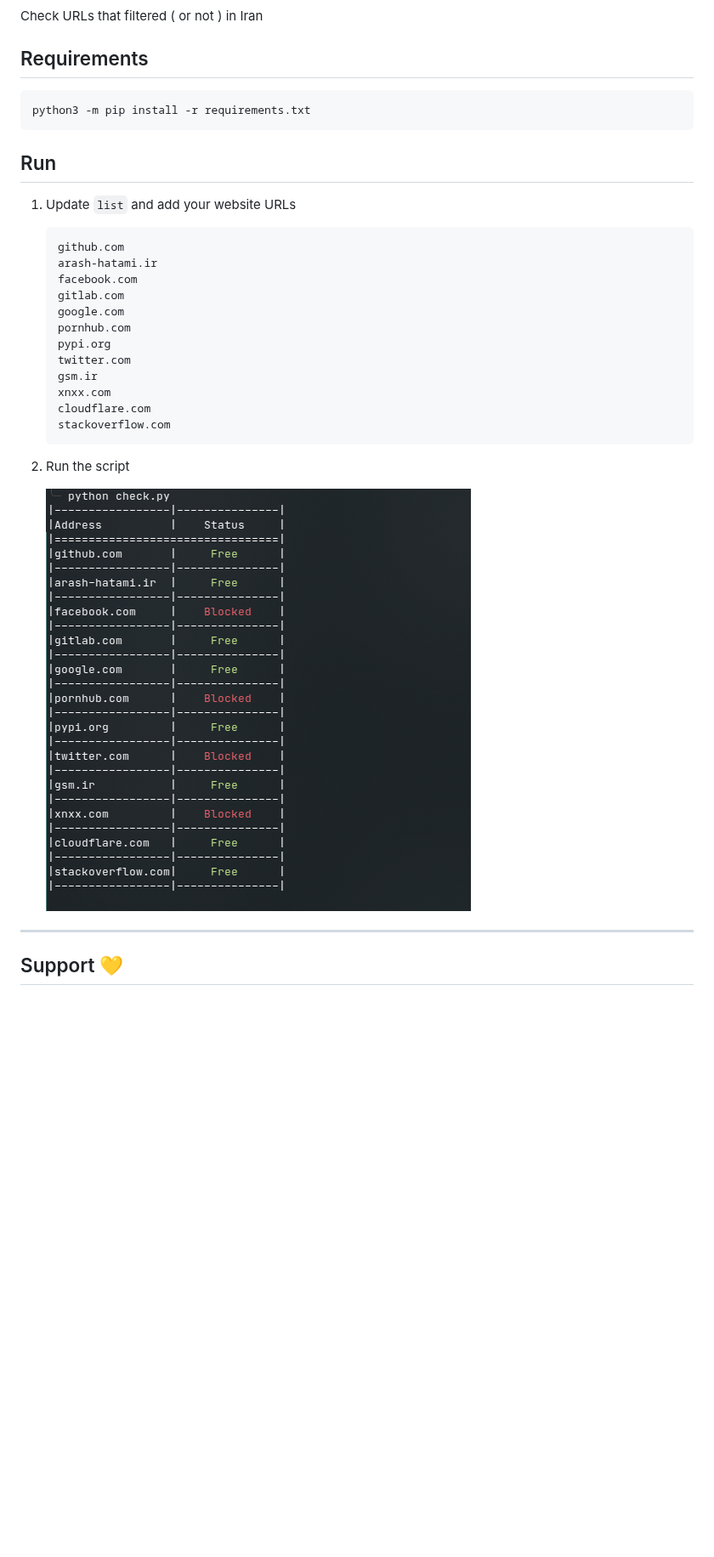
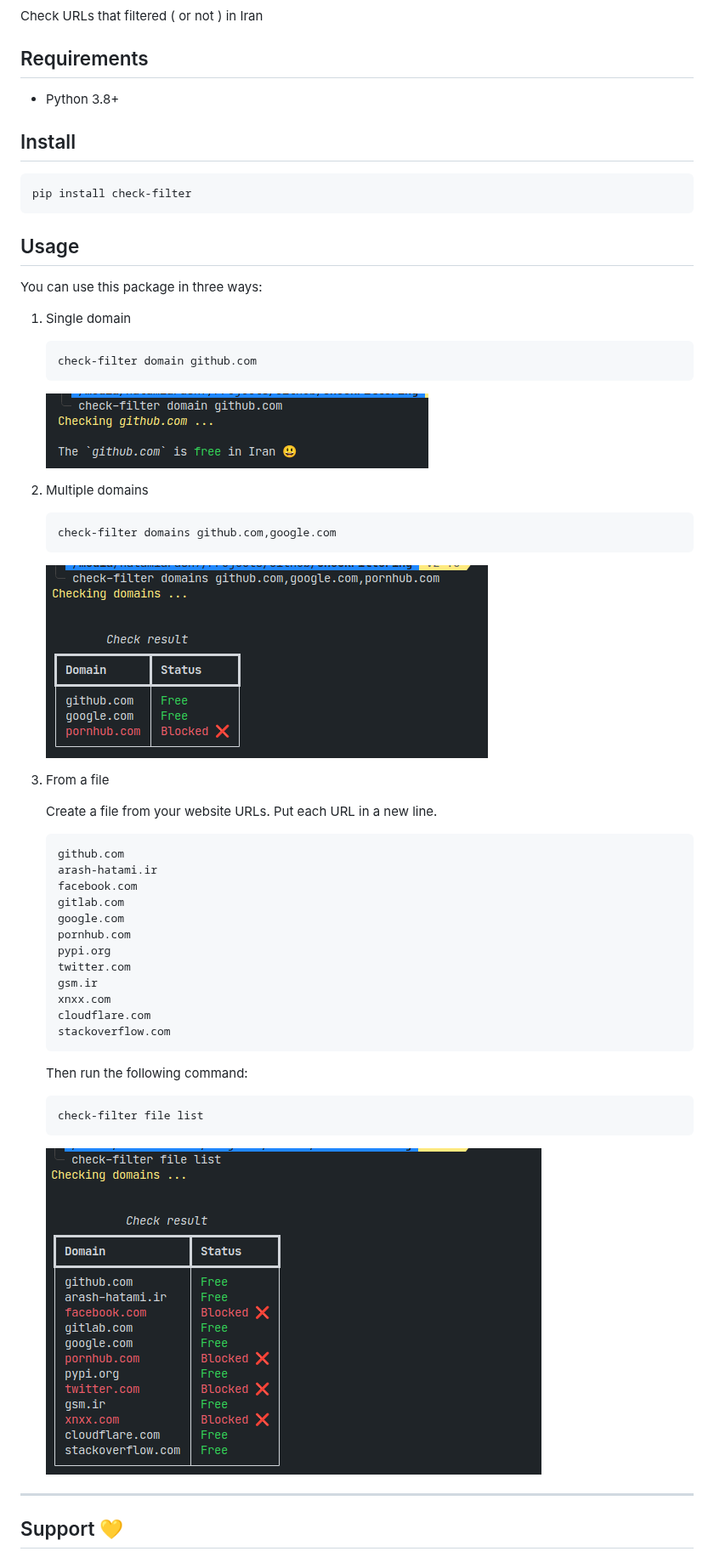
Before and after one commit to hatamiarash7/CheckFiltering, a Markdown page: README.md, the part around one of its changes. Shown at 85% size. GitHub-like rendering; pictures changed too: .github/file.png (added), .github/multiple.png (added), .github/sc.png (deleted); blank space fills up the shorter version.

````diff
--- a/README.md
+++ b/README.md
@@ -6,13 +6,37 @@ Check URLs that filtered ( or not ) in Iran
 
 ## Requirements
 
+- Python 3.8+
+
+## Install
+
 ```bash
-python3 -m pip install -r requirements.txt
+pip install check-filter
 ```
 
-## Run
+## Usage
 
-1. Update `list` and add your website URLs
+You can use this package in three ways:
+
+1. Single domain
+
+   ```bash
+   check-filter domain github.com
+   ```
+
+   ![single](.github/single.png)
+
+2. Multiple domains
+
+   ```bash
+   check-filter domains github.com,google.com
+   ```
+
+   ![single](.github/multiple.png)
+
+3. From a file
+
+   Create a file from your website URLs. Put each URL in a new line.
 
     ```text
     github.com
@@ -29,9 +53,13 @@ python3 -m pip install -r requirements.txt
     stackoverflow.com
     ```
 
-2. Run the script
+    Then run the following command:
 
-    ![sc](.github/sc.png)
+    ```bash
+    check-filter file list
+    ```
+
+    ![single](.github/file.png)
 
 ---
 
````
Also changed, not shown: other parts of README.md (+1 -1 lines).
